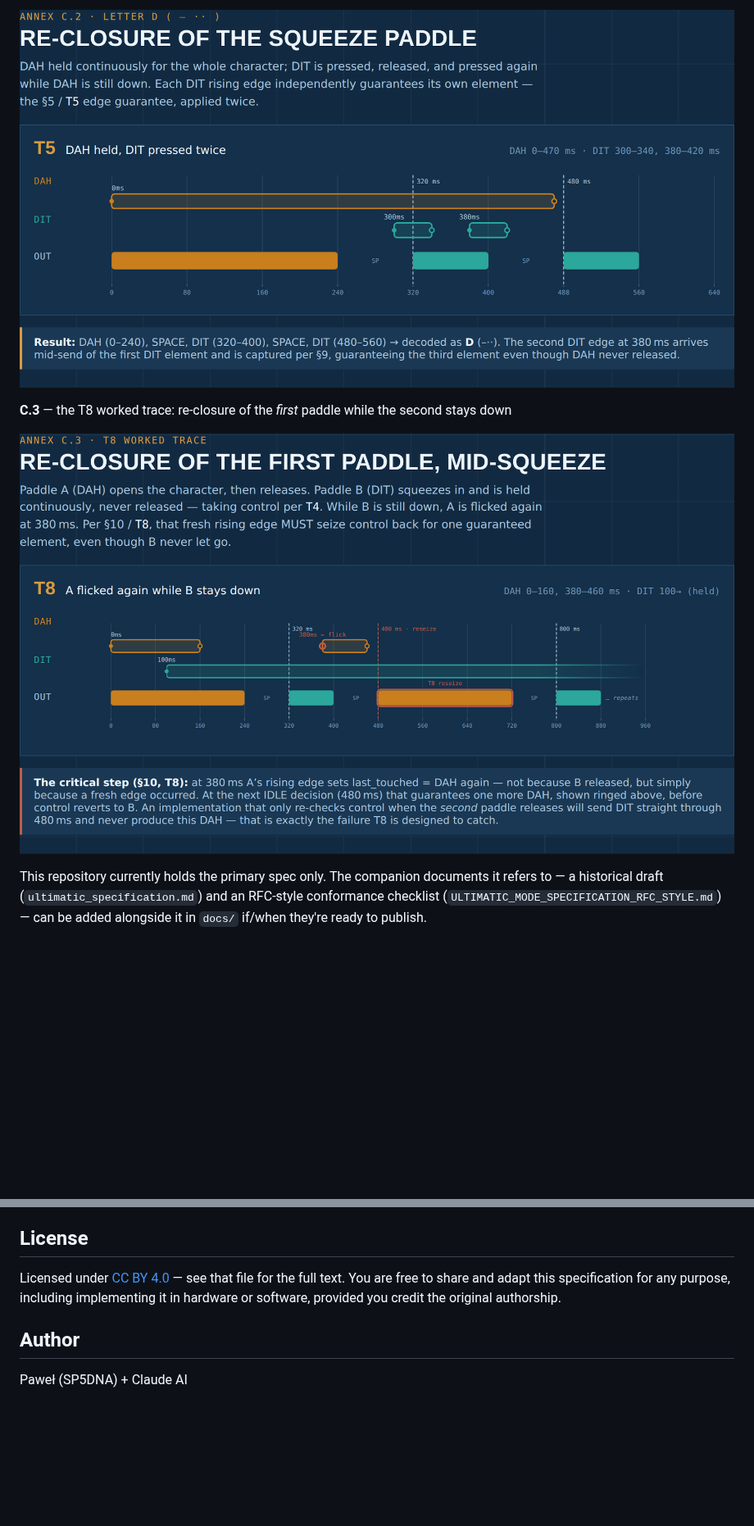
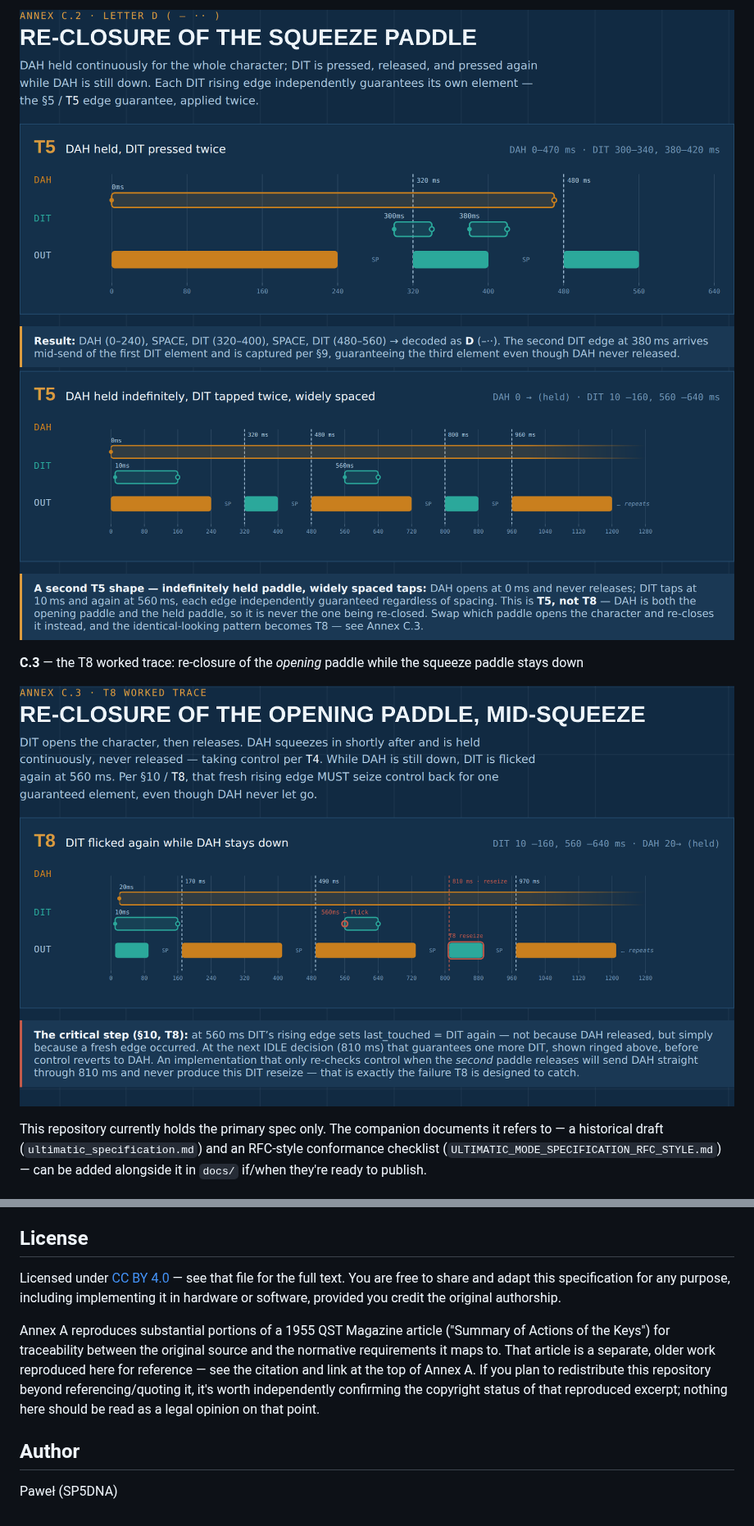
Before and after one commit to SP5DNA/ultimatic-mode-spec, a Markdown page: README.md, 2 parts joined by grey strips. Shown at 82% size. Drawn GitHub-style; pictures changed too: docs/annex-c2-timing-diagram.png, docs/annex-c2b-timing-diagram.png (added), docs/annex-c3-timing-diagram.png; blank space fills up the shorter version.

Commit message:
Rework Annex C.2/C.3: add a second T5 worked example, correct C.3 numbers and DIT/DAH naming; ignore .DS_Store

```diff
--- a/README.md
+++ b/README.md
@@ -30,9 +28,10 @@ ambiguity in edge cases and providing testable normative behavior.
 
-![C.2][image-2]
+![C.2](docs/annex-c2-timing-diagram.png)
+![C.2b](docs/annex-c2b-timing-diagram.png)
 
-**C.3** — the T8 worked trace: re-closure of the *first* paddle while the second stays down
+**C.3** — the T8 worked trace: re-closure of the *opening* paddle while the squeeze paddle stays down
 
-![C.3][image-3]
+![C.3](docs/annex-c3-timing-diagram.png)
 
 This repository currently holds the primary spec only. The companion
 documents it refers to — a historical draft (`ultimatic_specification.md`)
@@ -60,19 +59,20 @@ Section 12) are welcome.
 
 ## License
 
-Licensed under [CC BY 4.0][3] — see that file for the full text. You
+Licensed under [CC BY 4.0](LICENSE) — see that file for the full text. You
 are free to share and adapt this specification for any purpose, including
 implementing it in hardware or software, provided you credit the original
 authorship.
 
+Annex A reproduces substantial portions of a 1955 QST Magazine article
+("Summary of Actions of the Keys") for traceability between the original
+source and the normative requirements it maps to. That article is a
+separate, older work reproduced here for reference — see the citation and
+link at the top of Annex A. If you plan to redistribute this repository
+beyond referencing/quoting it, it's worth independently confirming the
+copyright status of that reproduced excerpt; nothing here should be read as
+a legal opinion on that point.
+
 ## Author
 
-Paweł (SP5DNA) + Claude AI
-
-[1]:	README.pl.md
-[2]:	docs/ULTIMATIC_MODE_SPECIFICATION_UNAMBIGUOUS.md
-[3]:	LICENSE
-
-[image-1]:	docs/annex-c1-timing-diagram.png
-[image-2]:	docs/annex-c2-timing-diagram.png
-[image-3]:	docs/annex-c3-timing-diagram.png
+Paweł (SP5DNA)
```
Also changed, not shown: other parts of README.md (+8 -10 lines), docs/ULTIMATIC_MODE_SPECIFICATION_UNAMBIGUOUS.md (+43 -19 lines), 2 other files.
